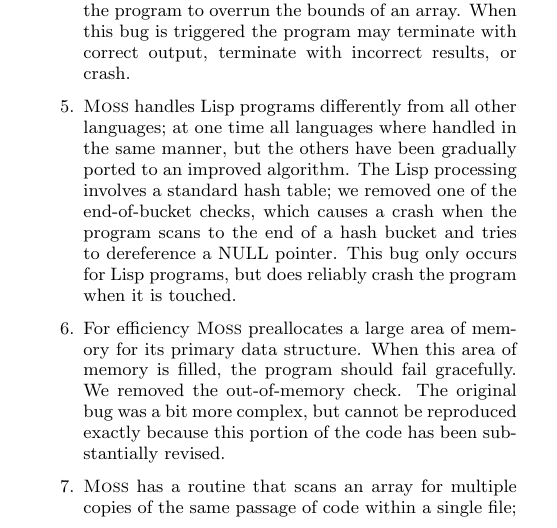
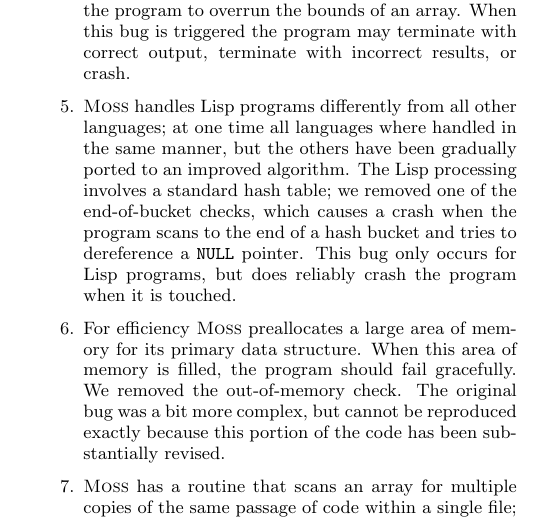
Before and after one commit to liblit/cbiexp, a LaTeX paper (pldi-2004/master.tex, which reads pldi-2004/setup.tex): part of one column of page 3 of 6, cut so that both start at the same text. Compiled offline with pdfLaTeX.

Commit message:
Always typeset "NULL" as program text.

```diff
--- a/pldi-2004/setup.tex
+++ b/pldi-2004/setup.tex
@@ -93,7 +93,7 @@
 others have been gradually ported to an improved algorithm.  The Lisp
 processing involves a standard hash table; we removed one of the
 end-of-bucket checks, which causes a crash when the program scans to
-the end of a hash bucket and tries to dereference a NULL pointer.  This
+the end of a hash bucket and tries to dereference a \texttt{NULL} pointer.  This
 bug only occurs for Lisp programs, but does reliably crash the program
 when it is touched.
 
```
Also changed, not shown: pldi-2004/setup.tex (2 more changed lines).
